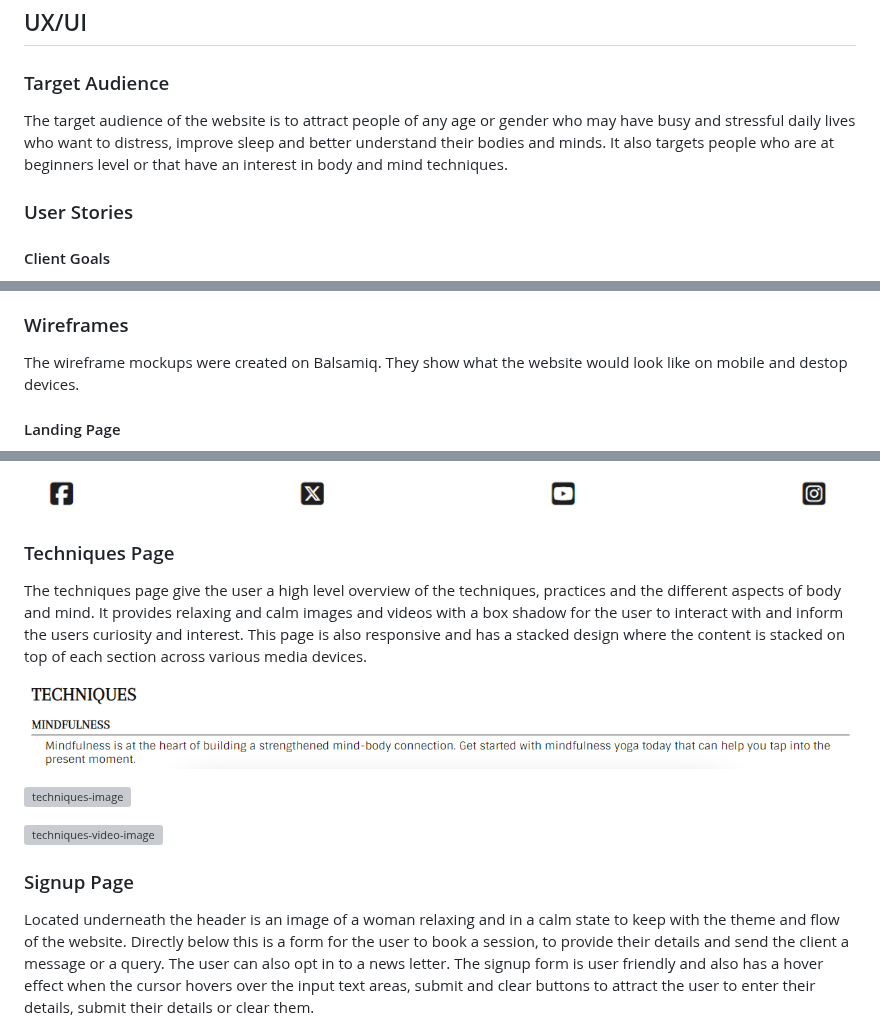
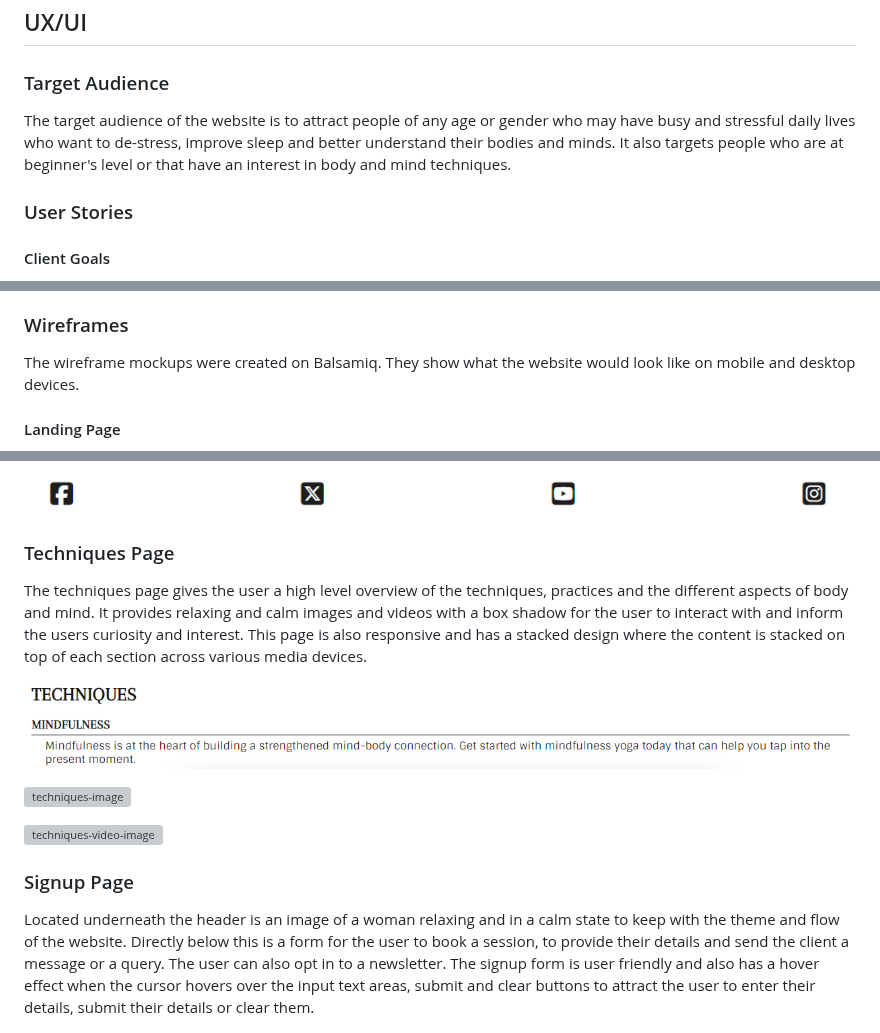
Before and after one commit to gbroder24/body-and-mind, a Markdown page: README.md, 3 parts joined by grey strips. Drawn GitHub-style; grey boxes are pictures that could not be loaded.

```diff
--- a/README.md
+++ b/README.md
@@ -83,7 +83,7 @@ It is built to attract business for the client and for the user provides benefit
 
 ### Target Audience
 
-The target audience of the website is to attract people of any age or gender who may have busy and stressful daily lives who want to distress, improve sleep and better understand their bodies and minds. It also targets people who are at beginners level or that have an interest in body and mind techniques.
+The target audience of the website is to attract people of any age or gender who may have busy and stressful daily lives who want to de-stress, improve sleep and better understand their bodies and minds. It also targets people who are at beginner's level or that have an interest in body and mind techniques.
 
 ### User Stories
 
@@ -108,7 +108,7 @@ The target audience of the website is to attract people of any age or gender who
 + I want to navigate the website easily.
 
 ### Wireframes
-The wireframe mockups were created on Balsamiq. They show what the website would look like on mobile and destop devices.
+The wireframe mockups were created on Balsamiq. They show what the website would look like on mobile and desktop devices.
 
 #### Landing Page
 
@@ -197,7 +197,7 @@ The footer includes social media icons that are links to the clients social medi
 ![footer-image](assets/documentation/features/footer.PNG)
 
 ### Techniques Page
-The techniques page give the user a high level overview of the techniques, practices and the different aspects of body and mind. It provides relaxing and calm images and videos with a box shadow for the user to interact with and inform the users curiosity and interest. This page is also responsive and has a stacked design where the content is stacked on top of each section across various media devices.
+The techniques page gives the user a high level overview of the techniques, practices and the different aspects of body and mind. It provides relaxing and calm images and videos with a box shadow for the user to interact with and inform the users curiosity and interest. This page is also responsive and has a stacked design where the content is stacked on top of each section across various media devices.
 
 ![techniques-page-image](assets/documentation/features/technique-mindfull.PNG)
 
@@ -207,7 +207,7 @@ The techniques page give the user a high level overview of the techniques, pract
 
 ### Signup Page
 
-Located underneath the header is an image of a woman relaxing and in a calm state to keep with the theme and flow of the website. Directly below this is a form for the user to book a session, to provide their details and send the client a message or a query. The user can also opt in to a news letter. The signup form is user friendly and also has a hover effect when the cursor hovers over the input text areas, submit and clear buttons to attract the user to enter their details, submit their details or clear them.
+Located underneath the header is an image of a woman relaxing and in a calm state to keep with the theme and flow of the website. Directly below this is a form for the user to book a session, to provide their details and send the client a message or a query. The user can also opt in to a newsletter. The signup form is user friendly and also has a hover effect when the cursor hovers over the input text areas, submit and clear buttons to attract the user to enter their details, submit their details or clear them.
 
 ![signup-image](assets/documentation/features/signup-image.PNG)
 
```
Also changed, not shown: other parts of README.md (+2 -2 lines).
